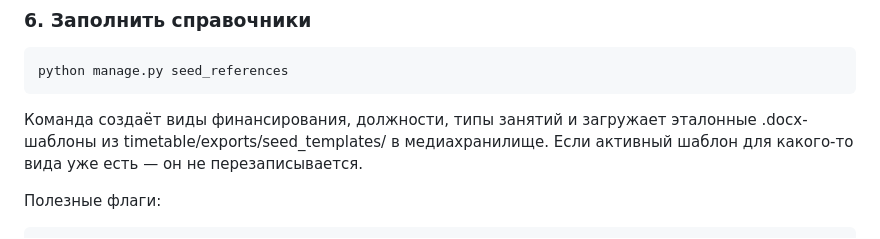
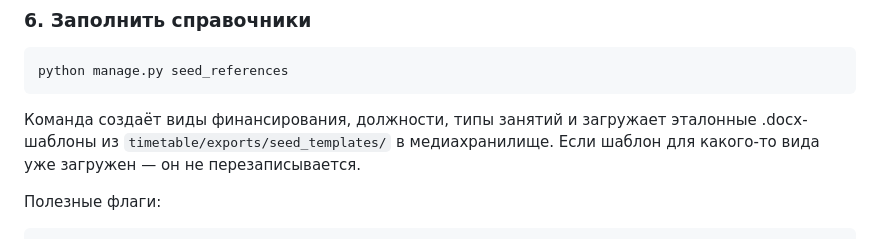
Before and after one commit to jdoe058/odpo, a Markdown page: README.md, the part around one of its changes. Drawn GitHub-style.

````diff
--- a/README.md
+++ b/README.md
@@ -126,8 +125,8 @@ python manage.py seed_references
 ```
 
 Команда создаёт виды финансирования, должности, типы занятий и
-загружает эталонные .docx-шаблоны из timetable/exports/seed_templates/
-в медиахранилище. Если активный шаблон для какого-то вида уже есть —
+загружает эталонные .docx-шаблоны из `timetable/exports/seed_templates/`
+в медиахранилище. Если шаблон для какого-то вида уже загружен —
 он не перезаписывается.
 
 Полезные флаги:
````
Also changed, not shown: other parts of README.md (+35 -20 lines).
